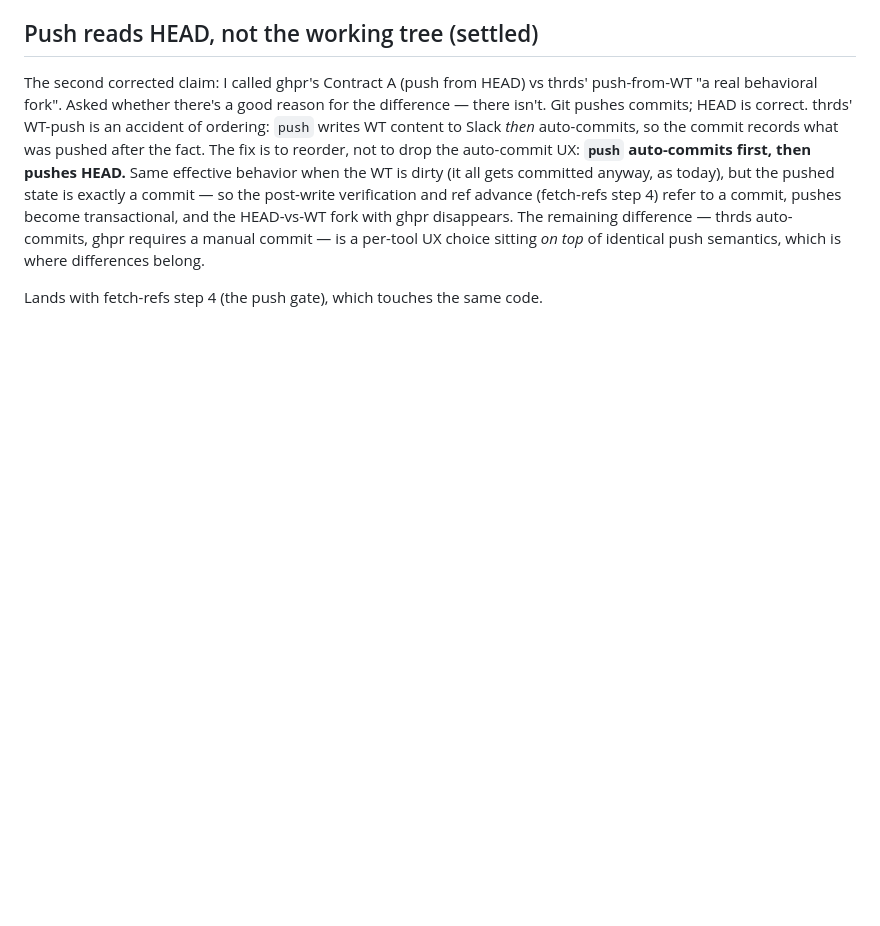
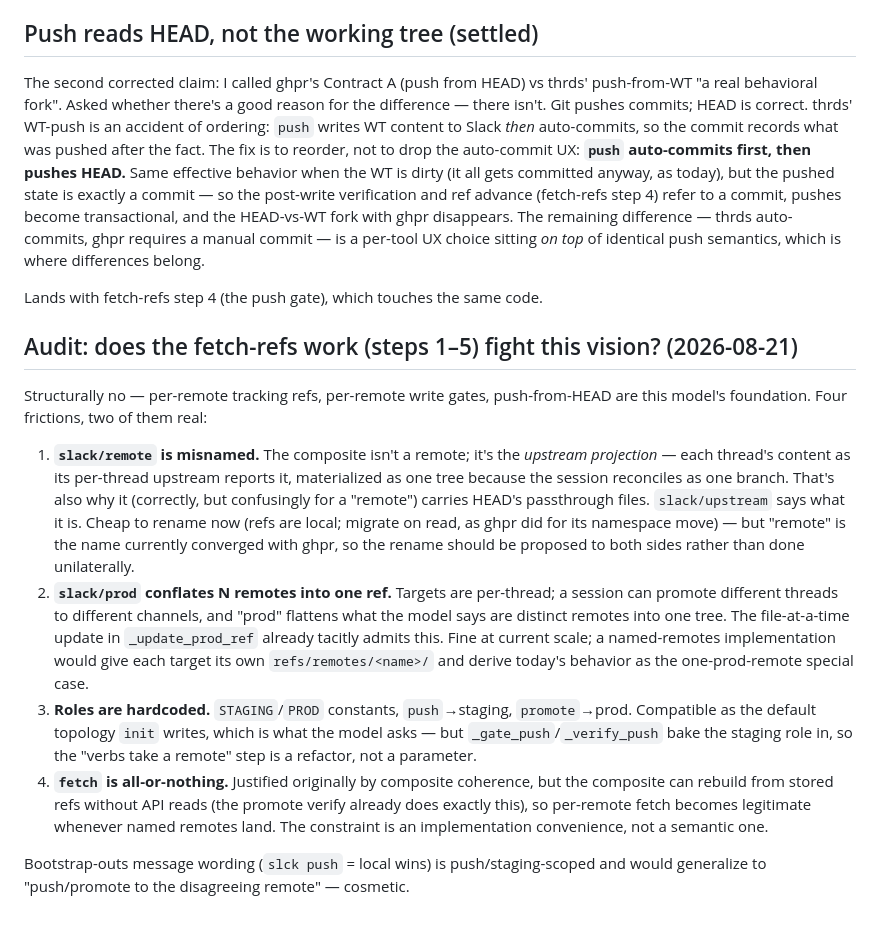
Before and after one commit to runsascoded/thrds, a Markdown page: specs/remotes-model.md, the part around the change. Drawn GitHub-style; blank space fills up the shorter version.

Commit message:
remotes-model: audit fetch-refs steps 1–5 against the vision
Nothing structural fights it; two real frictions recorded: the composite
ref is misnamed (it's the upstream projection, not a remote — rename to
`slack/upstream` wants coordinating with ghpr, whose converged name it
shares) and `slack/prod` conflates per-thread targets that the model
treats as distinct remotes. Roles-in-constants and all-or-nothing
`fetch` are refactor-shaped, not model violations.

Co-Authored-By: Claude Opus 5 (1M context) <noreply@anthropic.com>
Claude-Session: https://claude.ai/code/session_01GeXmHt1Y3jmH431oz5PUhx

```diff
--- a/specs/remotes-model.md
+++ b/specs/remotes-model.md
@@ -35,3 +35,14 @@ Checked against the features that looked lifecycle-specific — each is a per-re
 The second corrected claim: I called ghpr's Contract A (push from HEAD) vs thrds' push-from-WT "a real behavioral fork". Asked whether there's a good reason for the difference — there isn't. Git pushes commits; HEAD is correct. thrds' WT-push is an accident of ordering: `push` writes WT content to Slack *then* auto-commits, so the commit records what was pushed after the fact. The fix is to reorder, not to drop the auto-commit UX: **`push` auto-commits first, then pushes HEAD.** Same effective behavior when the WT is dirty (it all gets committed anyway, as today), but the pushed state is exactly a commit — so the post-write verification and ref advance (fetch-refs step 4) refer to a commit, pushes become transactional, and the HEAD-vs-WT fork with ghpr disappears. The remaining difference — thrds auto-commits, ghpr requires a manual commit — is a per-tool UX choice sitting *on top* of identical push semantics, which is where differences belong.
 
 Lands with fetch-refs step 4 (the push gate), which touches the same code.
+
+## Audit: does the fetch-refs work (steps 1–5) fight this vision? (2026-08-21)
+
+Structurally no — per-remote tracking refs, per-remote write gates, push-from-HEAD are this model's foundation. Four frictions, two of them real:
+
+1. **`slack/remote` is misnamed.** The composite isn't a remote; it's the *upstream projection* — each thread's content as its per-thread upstream reports it, materialized as one tree because the session reconciles as one branch. That's also why it (correctly, but confusingly for a "remote") carries HEAD's passthrough files. `slack/upstream` says what it is. Cheap to rename now (refs are local; migrate on read, as ghpr did for its namespace move) — but "remote" is the name currently converged with ghpr, so the rename should be proposed to both sides rather than done unilaterally.
+2. **`slack/prod` conflates N remotes into one ref.** Targets are per-thread; a session can promote different threads to different channels, and "prod" flattens what the model says are distinct remotes into one tree. The file-at-a-time update in `_update_prod_ref` already tacitly admits this. Fine at current scale; a named-remotes implementation would give each target its own `refs/remotes/<name>/` and derive today's behavior as the one-prod-remote special case.
+3. **Roles are hardcoded.** `STAGING`/`PROD` constants, `push`→staging, `promote`→prod. Compatible as the default topology `init` writes, which is what the model asks — but `_gate_push`/`_verify_push` bake the staging role in, so the "verbs take a remote" step is a refactor, not a parameter.
+4. **`fetch` is all-or-nothing.** Justified originally by composite coherence, but the composite can rebuild from stored refs without API reads (the promote verify already does exactly this), so per-remote fetch becomes legitimate whenever named remotes land. The constraint is an implementation convenience, not a semantic one.
+
+Bootstrap-outs message wording (`slck push` = local wins) is push/staging-scoped and would generalize to "push/promote to the disagreeing remote" — cosmetic.
```
